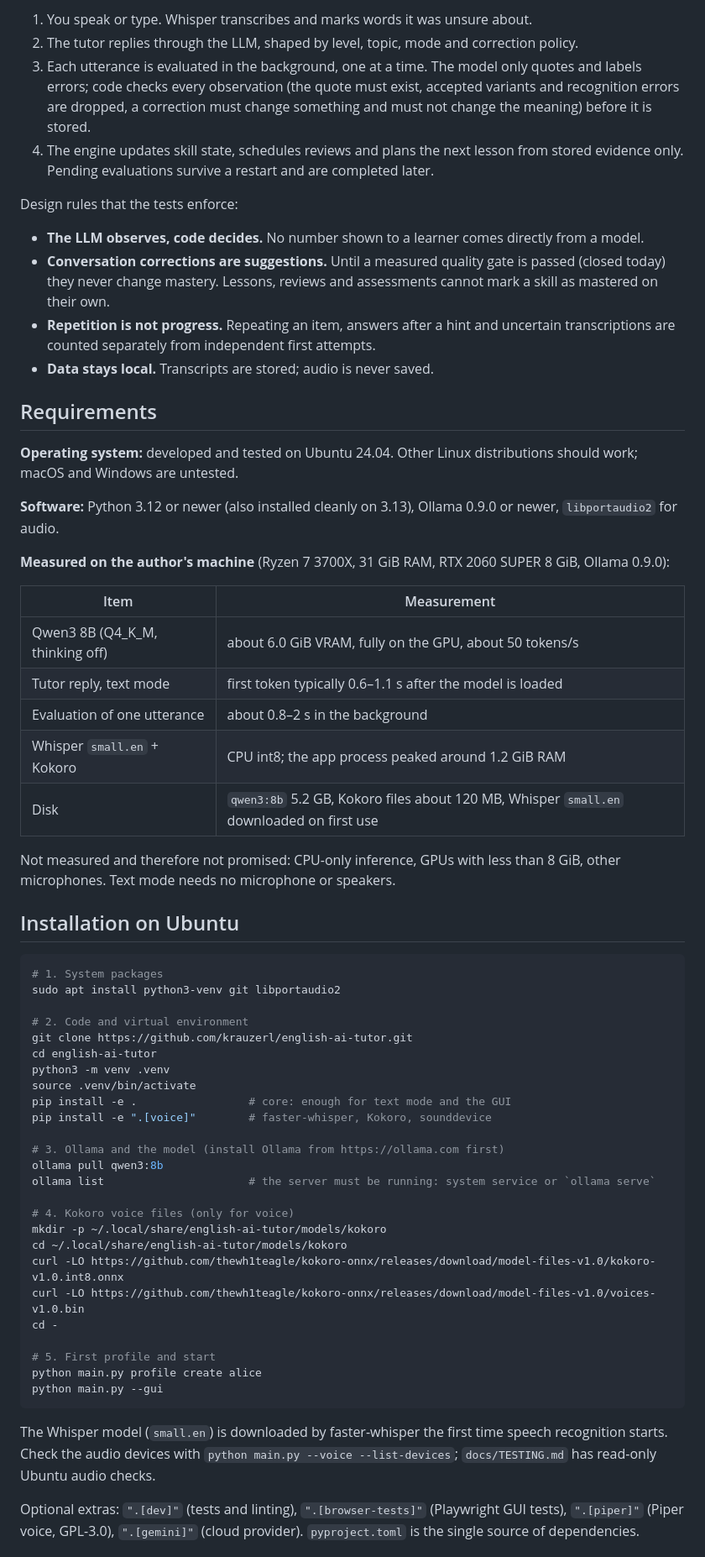
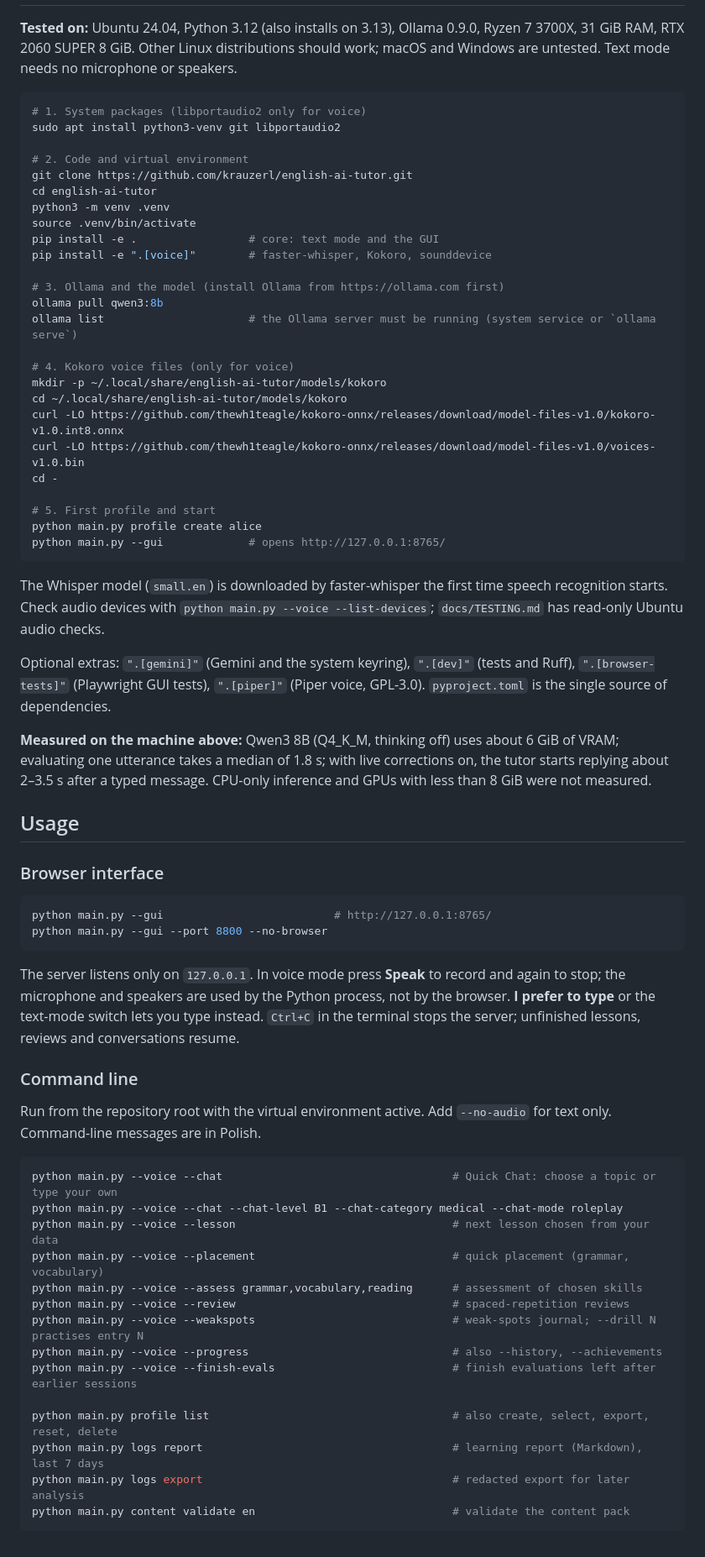
Before and after one commit to krauzerl/english-ai-tutor, a Markdown page: README.md, the part around one of its changes. Shown at 84% size. GitHub-like rendering.

````diff
--- a/README.md
+++ b/README.md
@@ -100,44 +68,9 @@ flowchart LR
-1. You speak or type. Whisper transcribes and marks words it was unsure about.
-2. The tutor replies through the LLM, shaped by level, topic, mode and correction policy.
-3. Each utterance is evaluated in the background, one at a time. The model only quotes and labels errors; code
-   checks every observation (the quote must exist, accepted variants and recognition errors are dropped, a
-   correction must change something and must not change the meaning) before it is stored.
-4. The engine updates skill state, schedules reviews and plans the next lesson from stored evidence only. Pending
-   evaluations survive a restart and are completed later.
-
-Design rules that the tests enforce:
-
-- **The LLM observes, code decides.** No number shown to a learner comes directly from a model.
-- **Conversation corrections are suggestions.** Until a measured quality gate is passed (closed today) they never
-  change mastery. Lessons, reviews and assessments cannot mark a skill as mastered on their own.
-- **Repetition is not progress.** Repeating an item, answers after a hint and uncertain transcriptions are counted
-  separately from independent first attempts.
-- **Data stays local.** Transcripts are stored; audio is never saved.
-
-## Requirements
-
-**Operating system:** developed and tested on Ubuntu 24.04. Other Linux distributions should work; macOS and Windows
-are untested.
-
-**Software:** Python 3.12 or newer (also installed cleanly on 3.13), Ollama 0.9.0 or newer, `libportaudio2` for audio.
-
-**Measured on the author's machine** (Ryzen 7 3700X, 31 GiB RAM, RTX 2060 SUPER 8 GiB, Ollama 0.9.0):
-
-| Item | Measurement |
-|---|---|
-| Qwen3 8B (Q4_K_M, thinking off) | about 6.0 GiB VRAM, fully on the GPU, about 50 tokens/s |
-| Tutor reply, text mode | first token typically 0.6–1.1 s after the model is loaded |
-| Evaluation of one utterance | about 0.8–2 s in the background |
-| Whisper `small.en` + Kokoro | CPU int8; the app process peaked around 1.2 GiB RAM |
-| Disk | `qwen3:8b` 5.2 GB, Kokoro files about 120 MB, Whisper `small.en` downloaded on first use |
-
-Not measured and therefore not promised: CPU-only inference, GPUs with less than 8 GiB, other microphones.
-Text mode needs no microphone or speakers.
-
-## Installation on Ubuntu
+**Tested on:** Ubuntu 24.04, Python 3.12 (also installs on 3.13), Ollama 0.9.0, Ryzen 7 3700X, 31 GiB RAM,
+RTX 2060 SUPER 8 GiB. Other Linux distributions should work; macOS and Windows are untested. Text mode needs no
+microphone or speakers.
 
 ```bash
-# 1. System packages
+# 1. System packages (libportaudio2 only for voice)
 sudo apt install python3-venv git libportaudio2
 
 # 2. Code and virtual environment
@@ -145,12 +78,12 @@ git clone https://github.com/krauzerl/english-ai-tutor.git
 cd english-ai-tutor
 python3 -m venv .venv
 source .venv/bin/activate
-pip install -e .                 # core: enough for text mode and the GUI
+pip install -e .                 # core: text mode and the GUI
 pip install -e ".[voice]"        # faster-whisper, Kokoro, sounddevice
 
 # 3. Ollama and the model (install Ollama from https://ollama.com first)
 ollama pull qwen3:8b
-ollama list                      # the server must be running: system service or `ollama serve`
+ollama list                      # the Ollama server must be running (system service or `ollama serve`)
 
 # 4. Kokoro voice files (only for voice)
 mkdir -p ~/.local/share/english-ai-tutor/models/kokoro
@@ -161,11 +94,51 @@ cd -
 
 # 5. First profile and start
 python main.py profile create alice
-python main.py --gui
+python main.py --gui             # opens http://127.0.0.1:8765/
 ```
 
-The Whisper model (`small.en`) is downloaded by faster-whisper the first time speech recognition starts. Check the
-audio devices with `python main.py --voice --list-devices`; `docs/TESTING.md` has read-only Ubuntu audio checks.
+The Whisper model (`small.en`) is downloaded by faster-whisper the first time speech recognition starts. Check audio
+devices with `python main.py --voice --list-devices`; `docs/TESTING.md` has read-only Ubuntu audio checks.
 
-Optional extras: `".[dev]"` (tests and linting), `".[browser-tests]"` (Playwright GUI tests), `".[piper]"` (Piper
-voice, GPL-3.0), `".[gemini]"` (cloud provider). `pyproject.toml` is the single source of dependencies.
+Optional extras: `".[gemini]"` (Gemini and the system keyring), `".[dev]"` (tests and Ruff), `".[browser-tests]"`
+(Playwright GUI tests), `".[piper]"` (Piper voice, GPL-3.0). `pyproject.toml` is the single source of dependencies.
+
+**Measured on the machine above:** Qwen3 8B (Q4_K_M, thinking off) uses about 6 GiB of VRAM; evaluating one
+utterance takes a median of 1.8 s; with live corrections on, the tutor starts replying about 2–3.5 s after a typed
+message. CPU-only inference and GPUs with less than 8 GiB were not measured.
+
+## Usage
+
+### Browser interface
+
+```bash
+python main.py --gui                          # http://127.0.0.1:8765/
+python main.py --gui --port 8800 --no-browser
+```
+
+The server listens only on `127.0.0.1`. In voice mode press **Speak** to record and again to stop; the microphone and
+speakers are used by the Python process, not by the browser. **I prefer to type** or the text-mode switch lets you
+type instead. `Ctrl+C` in the terminal stops the server; unfinished lessons, reviews and conversations resume.
+
+### Command line
+
+Run from the repository root with the virtual environment active. Add `--no-audio` for text only. Command-line
+messages are in Polish.
+
+```bash
+python main.py --voice --chat                                   # Quick Chat: choose a topic or type your own
+python main.py --voice --chat --chat-level B1 --chat-category medical --chat-mode roleplay
+python main.py --voice --lesson                                 # next lesson chosen from your data
+python main.py --voice --placement                              # quick placement (grammar, vocabulary)
+python main.py --voice --assess grammar,vocabulary,reading      # assessment of chosen skills
+python main.py --voice --review                                 # spaced-repetition reviews
+python main.py --voice --weakspots                              # weak-spots journal; --drill N practises entry N
+python main.py --voice --progress                               # also --history, --achievements
+python main.py --voice --finish-evals                           # finish evaluations left after earlier sessions
+
+python main.py profile list                                     # also create, select, export, reset, delete
+python main.py logs report                                      # learning report (Markdown), last 7 days
+python main.py logs export                                      # redacted export for later analysis
+python main.py content validate en                              # validate the content pack
+```
+
````
Also changed, not shown: other parts of README.md (+175 -258 lines), CHANGELOG.md (+9 -0 lines), docs/DEVELOPMENT.md (added, +71 -0 lines), docs/screenshots/01-home.png, docs/screenshots/10-live-correction.png (added), docs/screenshots/11-weak-spots.png (added), docs/screenshots/12-ai-models.png (added).
